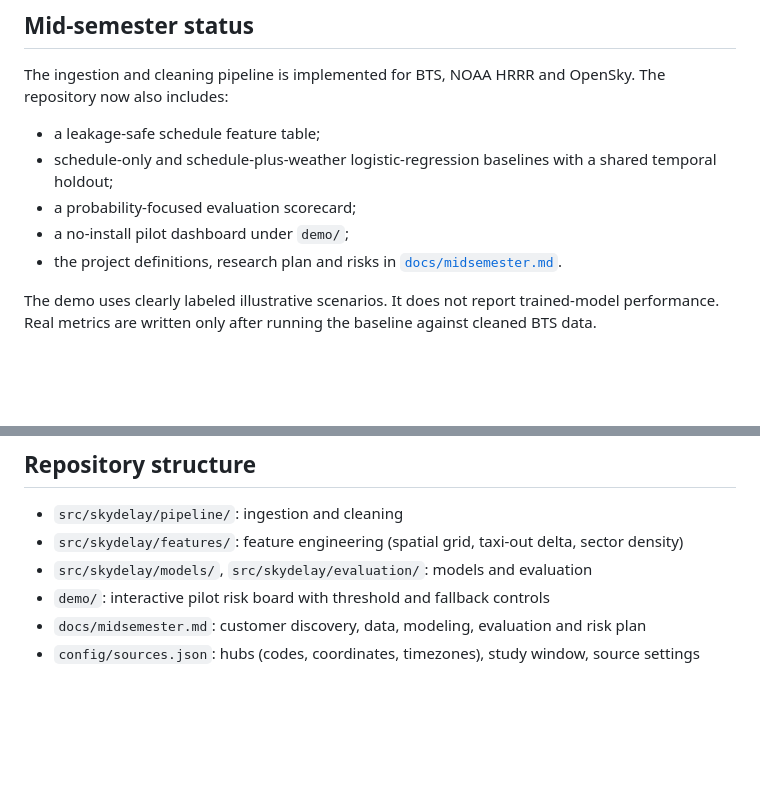
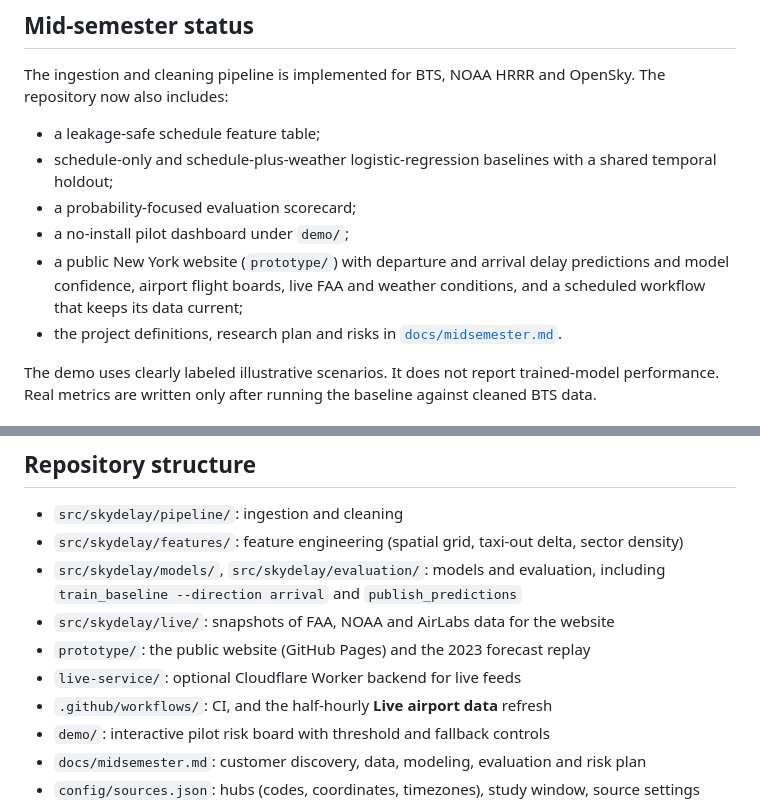
Before and after one commit to Gerorgedsy/Sky_Alpha, a Markdown page: README.md, 2 parts joined by grey strips. Rendered like a GitHub page; blank space fills up the shorter version.

```diff
--- a/README.md
+++ b/README.md
@@ -20,6 +24,9 @@ OpenSky. The repository now also includes:
   shared temporal holdout;
 - a probability-focused evaluation scorecard;
 - a no-install pilot dashboard under `demo/`;
+- a public New York website (`prototype/`) with departure and arrival
+  delay predictions and model confidence, airport flight boards, live FAA and
+  weather conditions, and a scheduled workflow that keeps its data current;
 - the project definitions, research plan and risks in
   [`docs/midsemester.md`](docs/midsemester.md).
 
@@ -57,7 +64,12 @@ available from OpenSky's flights-by-airport data, and taxi-out times from BTS.
 
 - `src/skydelay/pipeline/`: ingestion and cleaning
 - `src/skydelay/features/`: feature engineering (spatial grid, taxi-out delta, sector density)
-- `src/skydelay/models/`, `src/skydelay/evaluation/`: models and evaluation
+- `src/skydelay/models/`, `src/skydelay/evaluation/`: models and evaluation,
+  including `train_baseline --direction arrival` and `publish_predictions`
+- `src/skydelay/live/`: snapshots of FAA, NOAA and AirLabs data for the website
+- `prototype/`: the public website (GitHub Pages) and the 2023 forecast replay
+- `live-service/`: optional Cloudflare Worker backend for live feeds
+- `.github/workflows/`: CI, and the half-hourly **Live airport data** refresh
 - `demo/`: interactive pilot risk board with threshold and fallback controls
 - `docs/midsemester.md`: customer discovery, data, modeling, evaluation and risk plan
 - `config/sources.json`: hubs (codes, coordinates, timezones), study window, source settings
```
Also changed, not shown: other parts of README.md (+24 -1 lines), live-service/README.md (+2 -0 lines), prototype/README.md (+76 -17 lines), docs/images/website-hero.jpg (added), 9 other files.
